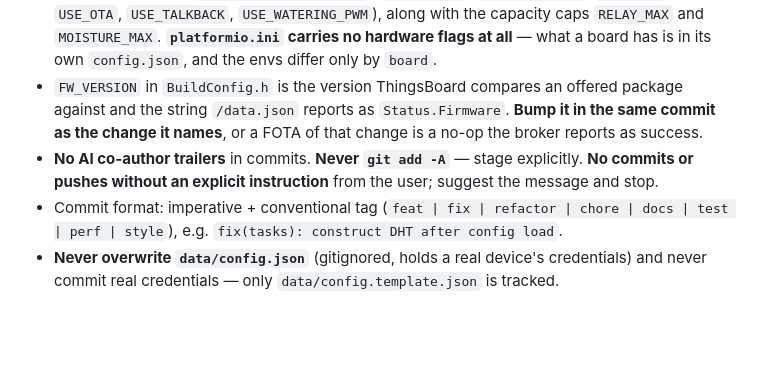
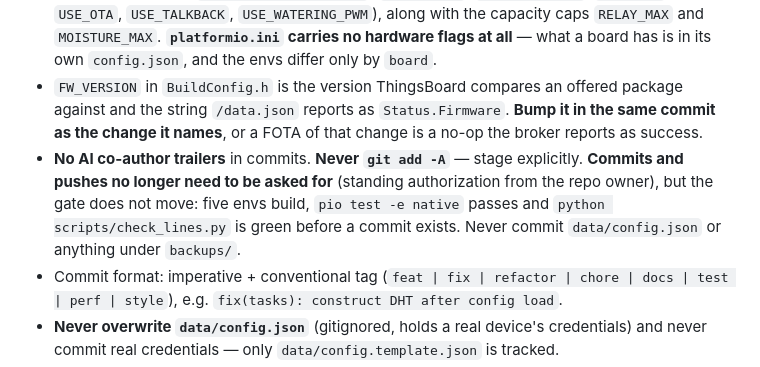
Before and after one commit to andrenepomuceno/esp_garden, a Markdown page: CLAUDE.md, the part around the change. Rendered like a GitHub page; blank space fills up the shorter version.

Commit message:
docs: commits no longer need to be asked for
The repo owner gave standing authorization to commit and push, which
contradicts the rule this file has carried since it was written. Reconciled
rather than left as two instructions that disagree — the next reader would have
followed the one in the file.

The gate does not move: five envs build, host tests pass and check_lines is
green before a commit exists. Staging stays explicit; data/config.json and
backups/ stay out.

```diff
--- a/CLAUDE.md
+++ b/CLAUDE.md
@@ -900,7 +900,7 @@ Concrete gotchas measured in this tree:
 - Includes are prefixed: `core/`, `network/`. `BuildConfig.h` carries no prefix.
 - Feature flags live in `include/BuildConfig.h` (`FW_VERSION`, `USE_WEBSERVER`, `USE_MQTT`, `USE_OTA`, `USE_TALKBACK`, `USE_WATERING_PWM`), along with the capacity caps `RELAY_MAX` and `MOISTURE_MAX`. **`platformio.ini` carries no hardware flags at all** — what a board has is in its own `config.json`, and the envs differ only by `board`.
 - `FW_VERSION` in `BuildConfig.h` is the version ThingsBoard compares an offered package against and the string `/data.json` reports as `Status.Firmware`. **Bump it in the same commit as the change it names**, or a FOTA of that change is a no-op the broker reports as success.
-- **No AI co-author trailers** in commits. **Never `git add -A`** — stage explicitly. **No commits or pushes without an explicit instruction** from the user; suggest the message and stop.
+- **No AI co-author trailers** in commits. **Never `git add -A`** — stage explicitly. **Commits and pushes no longer need to be asked for** (standing authorization from the repo owner), but the gate does not move: five envs build, `pio test -e native` passes and `python scripts/check_lines.py` is green before a commit exists. Never commit `data/config.json` or anything under `backups/`.
 - Commit format: imperative + conventional tag (`feat | fix | refactor | chore | docs | test | perf | style`), e.g. `fix(tasks): construct DHT after config load`.
 - **Never overwrite `data/config.json`** (gitignored, holds a real device's credentials) and never commit real credentials — only `data/config.template.json` is tracked.
 - Do not create new `.md` files unless asked; update this file or `README.md`.
```
